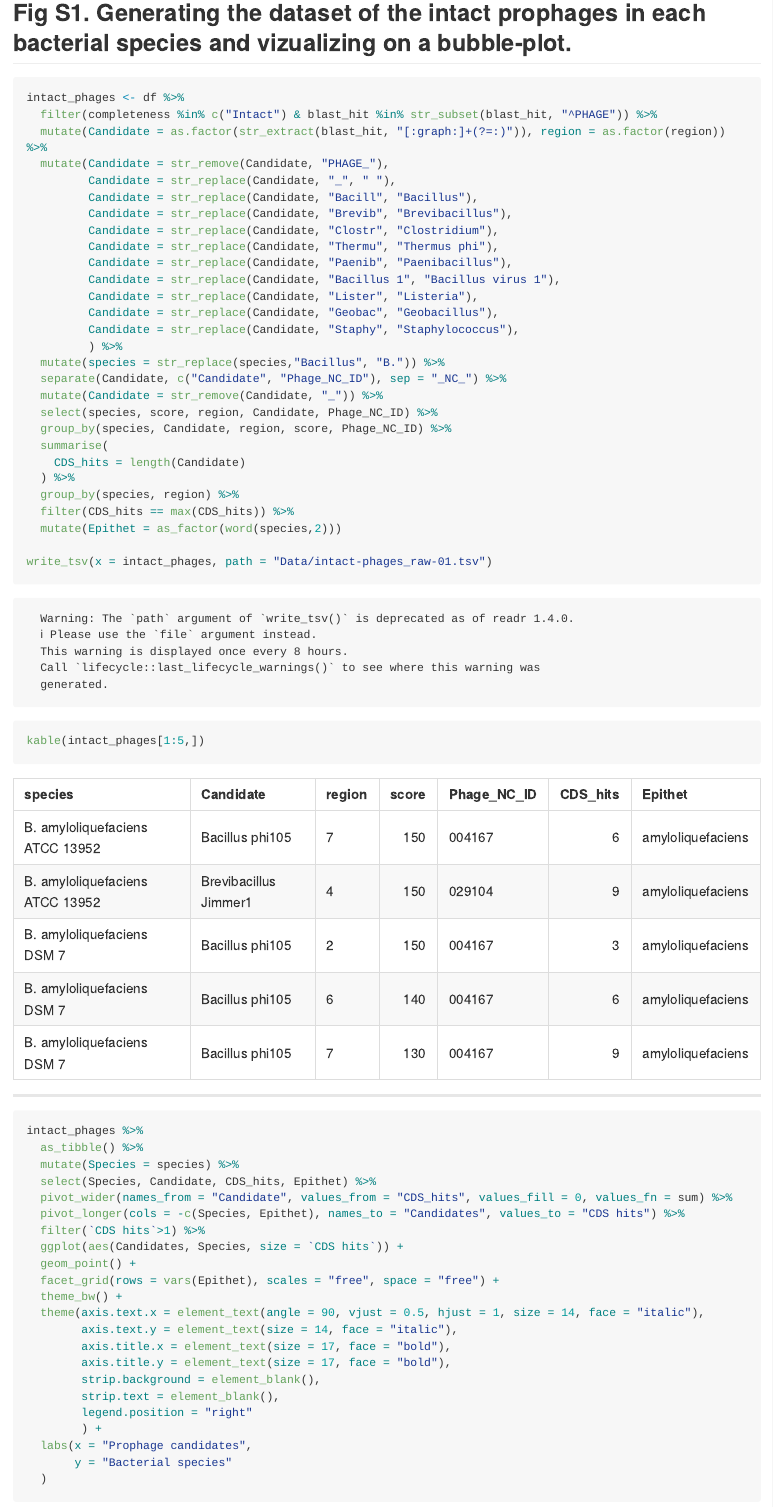
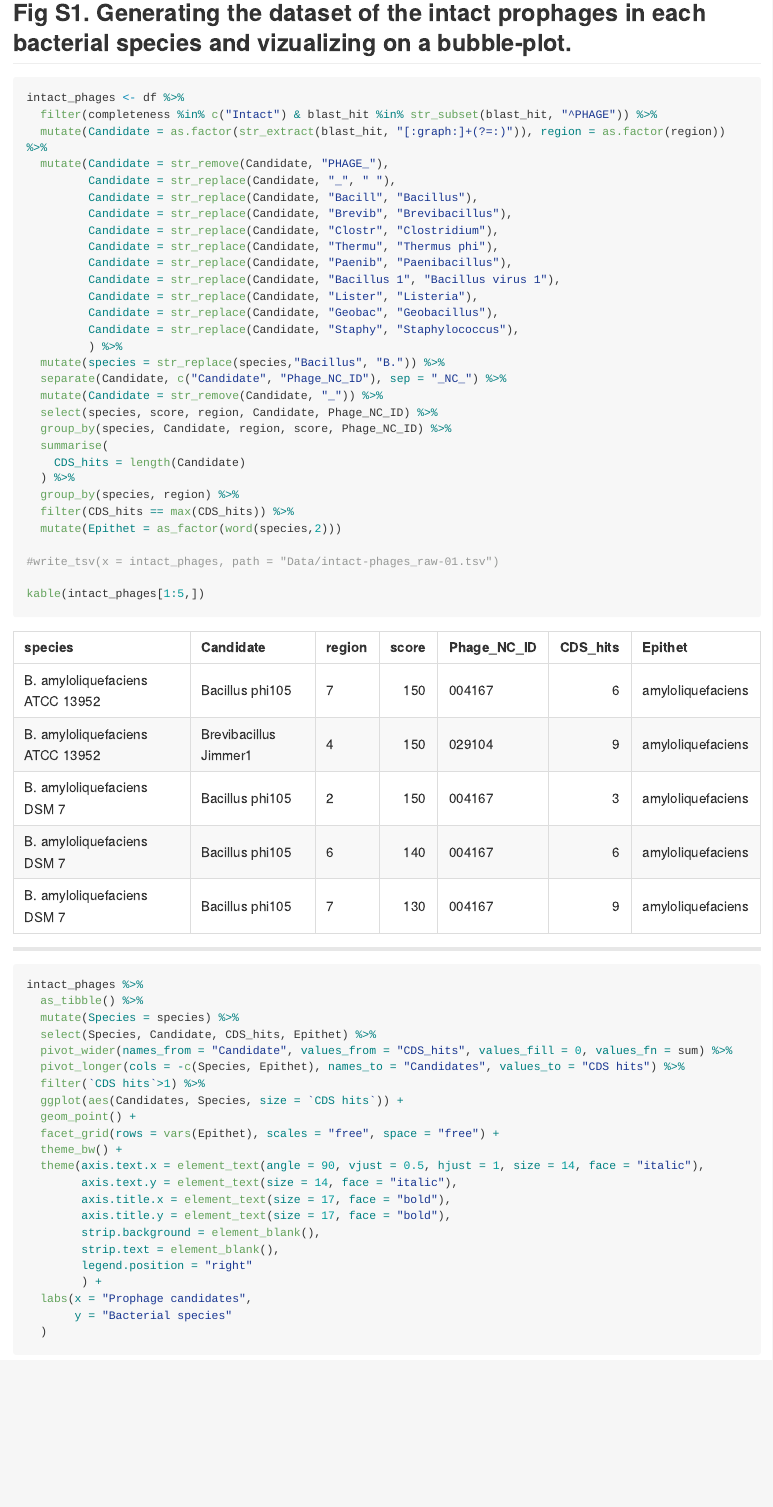
Before and after one commit to camilogarciabotero/PHASTER-DataProcessing-Scripts, an R Markdown document (README.Rmd): the page in a window 1100 px wide, from 2400 px down. Rendered offline with R 4.5, knitr and Pandoc, with nearby package versions; long lines of code are wrapped.

````diff
--- a/README.Rmd
+++ b/README.Rmd
@@ -96,7 +96,7 @@
   filter(CDS_hits == max(CDS_hits)) %>%
   mutate(Epithet = as_factor(word(species,2)))
 
-write_tsv(x = intact_phages, path = "Data/intact-phages_raw-01.tsv")
+#write_tsv(x = intact_phages, path = "Data/intact-phages_raw-01.tsv")
 
 kable(intact_phages[1:5,])
 ```
````
Also changed, not shown: README.md, README_files/figure-gfm/bubble-plot-1.png, 13 other files.
